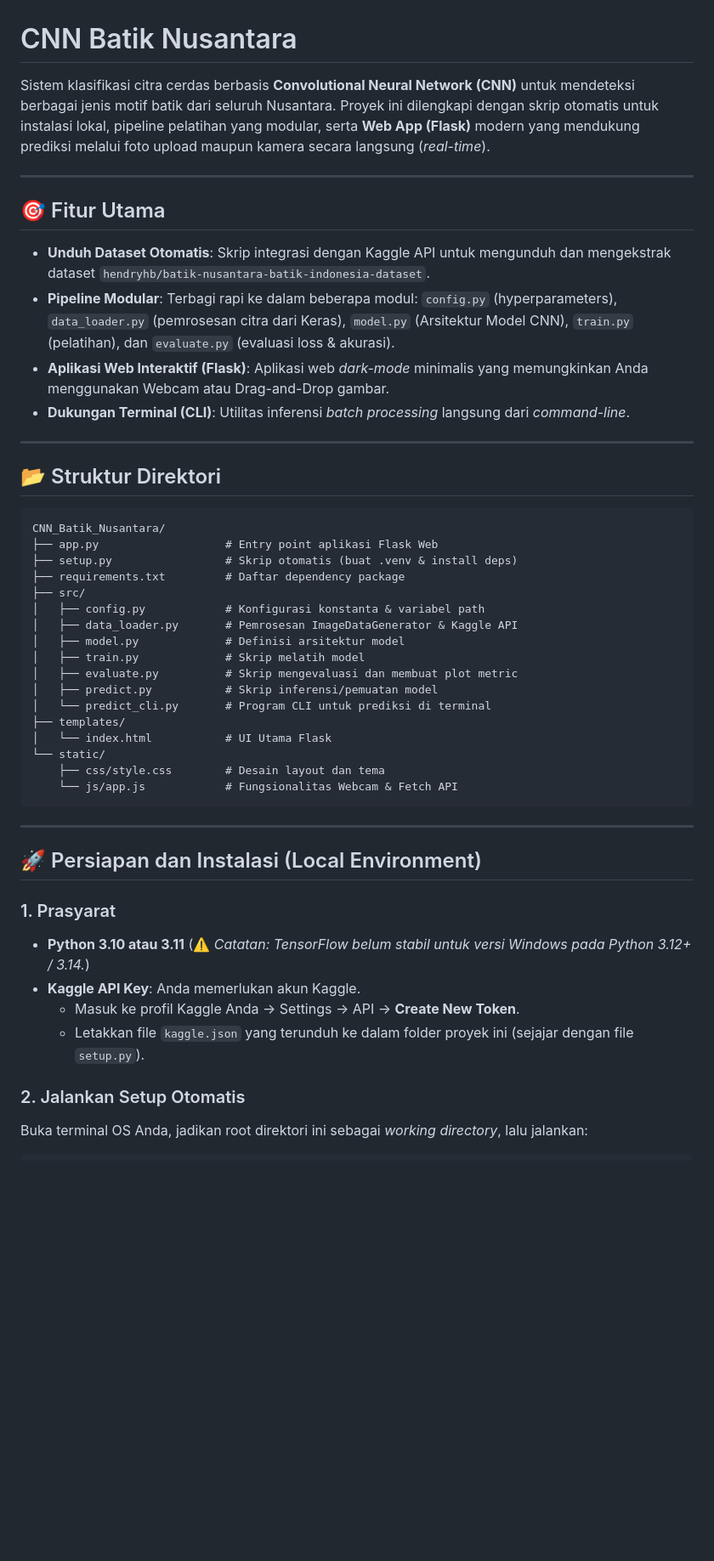
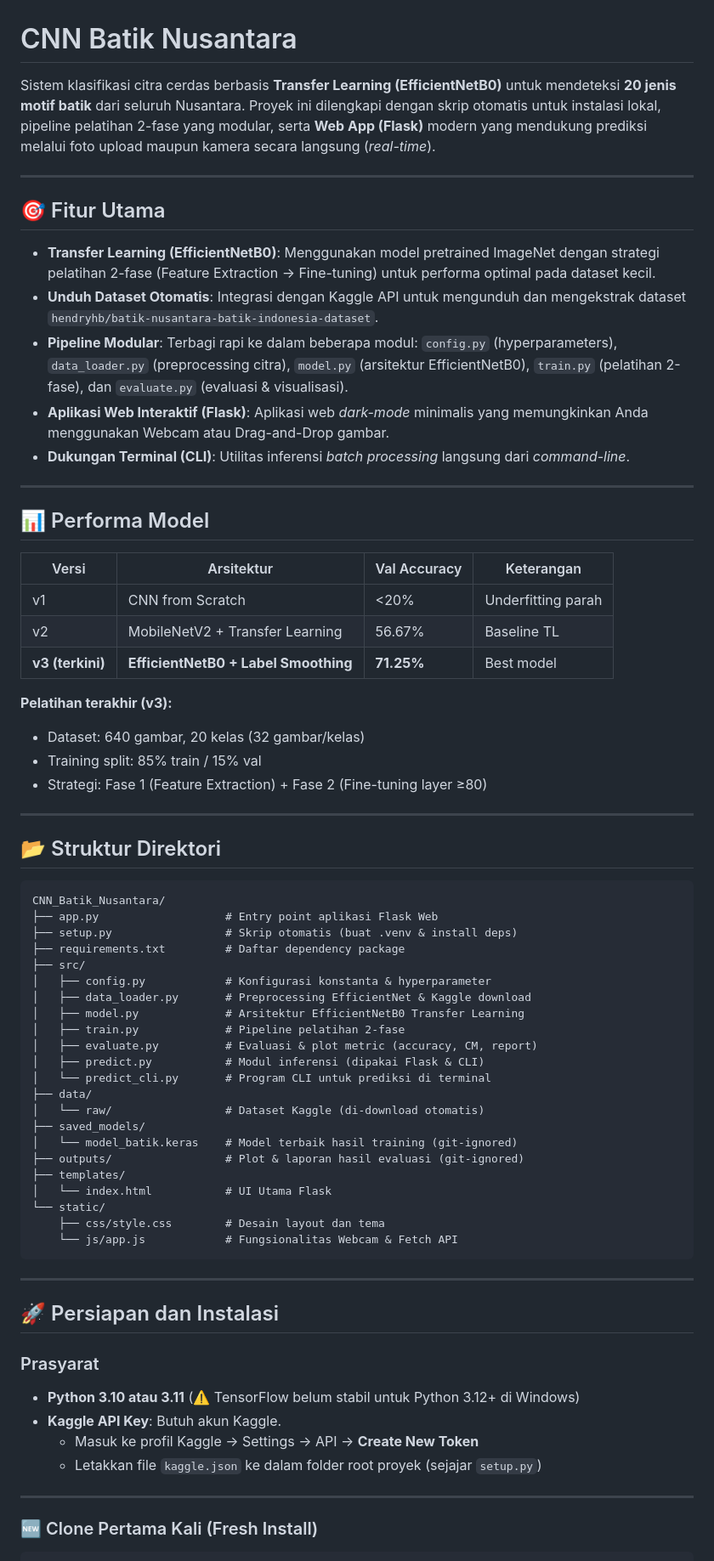
Before and after one commit to AlwanAbbas/CNN, a Markdown page: README.md, the part around one of its changes. Shown at 85% size. Drawn GitHub-style; blank space fills up the shorter version.

````diff
--- a/README.md
+++ b/README.md
@@ -1,15 +1,31 @@
 # CNN Batik Nusantara
 
-Sistem klasifikasi citra cerdas berbasis **Convolutional Neural Network (CNN)** untuk mendeteksi berbagai jenis motif batik dari seluruh Nusantara. Proyek ini dilengkapi dengan skrip otomatis untuk instalasi lokal, pipeline pelatihan yang modular, serta **Web App (Flask)** modern yang mendukung prediksi melalui foto upload maupun kamera secara langsung (*real-time*).
+Sistem klasifikasi citra cerdas berbasis **Transfer Learning (EfficientNetB0)** untuk mendeteksi **20 jenis motif batik** dari seluruh Nusantara. Proyek ini dilengkapi dengan skrip otomatis untuk instalasi lokal, pipeline pelatihan 2-fase yang modular, serta **Web App (Flask)** modern yang mendukung prediksi melalui foto upload maupun kamera secara langsung (*real-time*).
 
 ---
 
 ## 🎯 Fitur Utama
 
-- **Unduh Dataset Otomatis**: Skrip integrasi dengan Kaggle API untuk mengunduh dan mengekstrak dataset `hendryhb/batik-nusantara-batik-indonesia-dataset`.
-- **Pipeline Modular**: Terbagi rapi ke dalam beberapa modul: `config.py` (hyperparameters), `data_loader.py` (pemrosesan citra dari Keras), `model.py` (Arsitektur Model CNN), `train.py` (pelatihan), dan `evaluate.py` (evaluasi loss & akurasi).
+- **Transfer Learning (EfficientNetB0)**: Menggunakan model pretrained ImageNet dengan strategi pelatihan 2-fase (Feature Extraction → Fine-tuning) untuk performa optimal pada dataset kecil.
+- **Unduh Dataset Otomatis**: Integrasi dengan Kaggle API untuk mengunduh dan mengekstrak dataset `hendryhb/batik-nusantara-batik-indonesia-dataset`.
+- **Pipeline Modular**: Terbagi rapi ke dalam beberapa modul: `config.py` (hyperparameters), `data_loader.py` (preprocessing citra), `model.py` (arsitektur EfficientNetB0), `train.py` (pelatihan 2-fase), dan `evaluate.py` (evaluasi & visualisasi).
 - **Aplikasi Web Interaktif (Flask)**: Aplikasi web *dark-mode* minimalis yang memungkinkan Anda menggunakan Webcam atau Drag-and-Drop gambar.
 - **Dukungan Terminal (CLI)**: Utilitas inferensi *batch processing* langsung dari *command-line*.
+
+---
+
+## 📊 Performa Model
+
+| Versi | Arsitektur | Val Accuracy | Keterangan |
+|---|---|---|---|
+| v1 | CNN from Scratch | <20% | Underfitting parah |
+| v2 | MobileNetV2 + Transfer Learning | 56.67% | Baseline TL |
+| **v3 (terkini)** | **EfficientNetB0 + Label Smoothing** | **71.25%** | Best model |
+
+**Pelatihan terakhir (v3):**
+- Dataset: 640 gambar, 20 kelas (32 gambar/kelas)
+- Training split: 85% train / 15% val
+- Strategi: Fase 1 (Feature Extraction) + Fase 2 (Fine-tuning layer ≥80)
 
 ---
 
@@ -21,13 +37,18 @@ CNN_Batik_Nusantara/
 ├── setup.py                 # Skrip otomatis (buat .venv & install deps)
 ├── requirements.txt         # Daftar dependency package
 ├── src/
-│   ├── config.py            # Konfigurasi konstanta & variabel path
-│   ├── data_loader.py       # Pemrosesan ImageDataGenerator & Kaggle API
-│   ├── model.py             # Definisi arsitektur model
-│   ├── train.py             # Skrip melatih model
-│   ├── evaluate.py          # Skrip mengevaluasi dan membuat plot metric
-│   ├── predict.py           # Skrip inferensi/pemuatan model
+│   ├── config.py            # Konfigurasi konstanta & hyperparameter
+│   ├── data_loader.py       # Preprocessing EfficientNet & Kaggle download
+│   ├── model.py             # Arsitektur EfficientNetB0 Transfer Learning
+│   ├── train.py             # Pipeline pelatihan 2-fase
+│   ├── evaluate.py          # Evaluasi & plot metric (accuracy, CM, report)
+│   ├── predict.py           # Modul inferensi (dipakai Flask & CLI)
 │   └── predict_cli.py       # Program CLI untuk prediksi di terminal
+├── data/
+│   └── raw/                 # Dataset Kaggle (di-download otomatis)
+├── saved_models/
+│   └── model_batik.keras    # Model terbaik hasil training (git-ignored)
+├── outputs/                 # Plot & laporan hasil evaluasi (git-ignored)
 ├── templates/
 │   └── index.html           # UI Utama Flask
 └── static/
@@ -37,15 +58,16 @@ CNN_Batik_Nusantara/
 
 ---
 
-## 🚀 Persiapan dan Instalasi (Local Environment)
+## 🚀 Persiapan dan Instalasi
 
-### 1. Prasyarat
-- **Python 3.10 atau 3.11** (⚠️ *Catatan: TensorFlow belum stabil untuk versi Windows pada Python 3.12+ / 3.14.*)
-- **Kaggle API Key**: Anda memerlukan akun Kaggle.
-  - Masuk ke profil Kaggle Anda → Settings → API → **Create New Token**.
-  - Letakkan file `kaggle.json` yang terunduh ke dalam folder proyek ini (sejajar dengan file `setup.py`).
+### Prasyarat
+- **Python 3.10 atau 3.11** (⚠️ TensorFlow belum stabil untuk Python 3.12+ di Windows)
+- **Kaggle API Key**: Butuh akun Kaggle.
+  - Masuk ke profil Kaggle → Settings → API → **Create New Token**
+  - Letakkan file `kaggle.json` ke dalam folder root proyek (sejajar `setup.py`)
 
-### 2. Jalankan Setup Otomatis
-Buka terminal OS Anda, jadikan root direktori ini sebagai *working directory*, lalu jalankan:
+---
+
+### 🆕 Clone Pertama Kali (Fresh Install)
 
 ```powershell
````
Also changed, not shown: other parts of README.md (+84 -35 lines).
